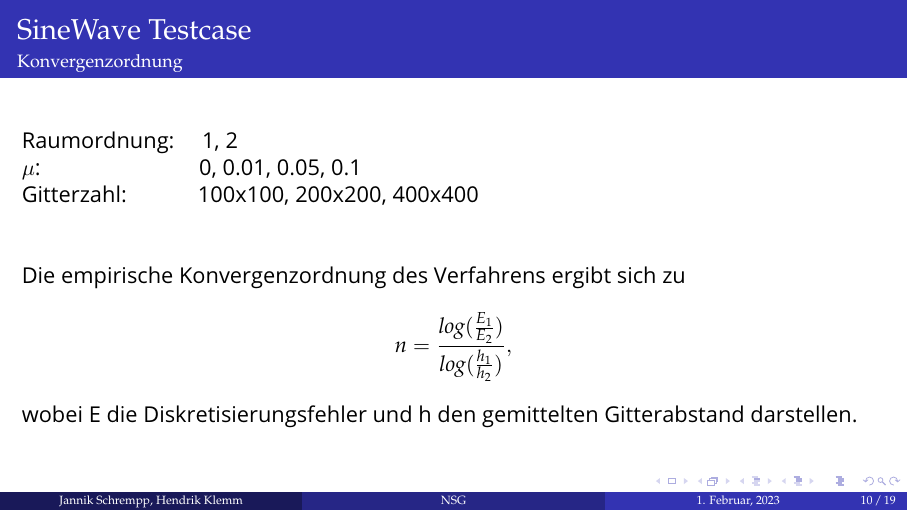
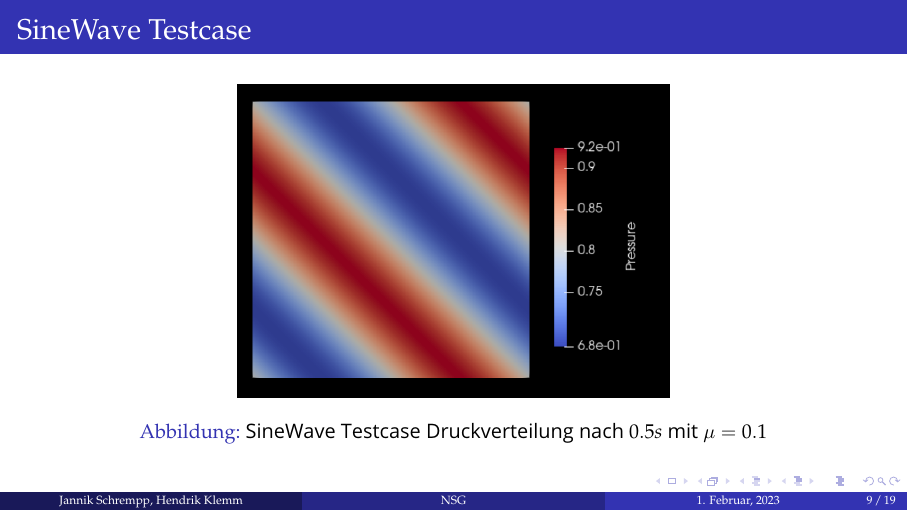
Before and after one commit to HendrikKlemm/CFD-ProgSem_Praesentation, LaTeX slides (Navier_Stokes/Präsentation/presentation.tex): page 10 of 19 before the commit and page 9 of 19 after it. Compiled offline with pdfLaTeX.

Commit message:
A1 Titelbild hinzugefügt

```diff
--- a/Navier_Stokes/Präsentation/presentation.tex
+++ b/Navier_Stokes/Präsentation/presentation.tex
@@ -253,6 +253,10 @@
 \subsection{A1}
 \begin{frame}
 	\frametitle{SineWave Testcase}
+	\begin{figure}
+		\includegraphics[width=0.5\linewidth]{SineWave_viscous_pressure.png}
+		\caption{SineWave Testcase Druckverteilung nach $0.5s$ mit $\mu = 0.1$}
+	\end{figure}
 	%\framesubtitle{} % Optional subtitle
 
 %Bild/Video vom SineWave Testcase
```
Also changed, not shown: Navier_Stokes/Präsentation/Images/SineWave_viscous_pressure.png (added), Navier_Stokes/Präsentation/presentation.pdf (deleted), Navier_Stokes/Präsentation/presentation.tex (1 more changed lines), 7 other files.
